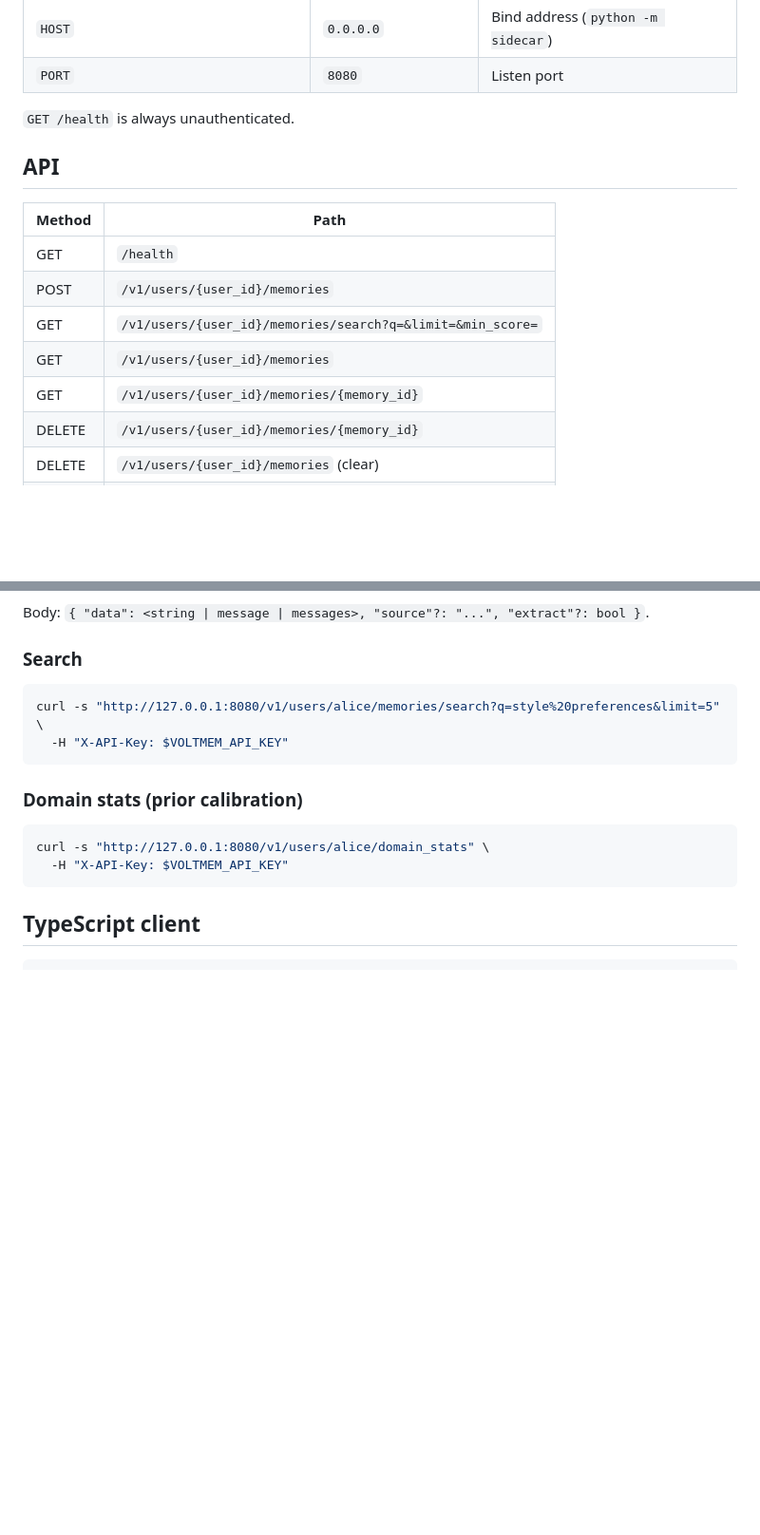
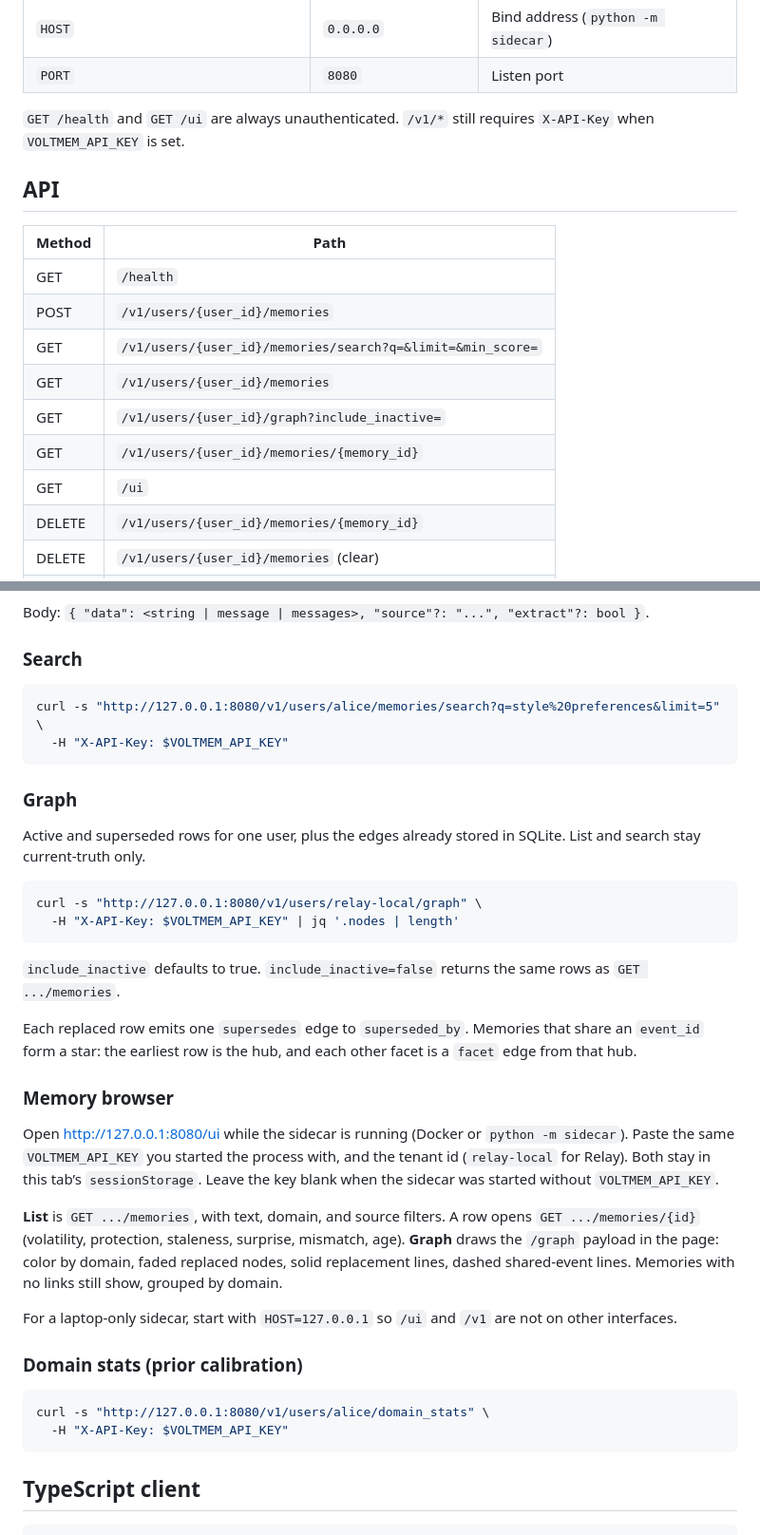
Before and after one commit to Rouche01/voltmem, a Markdown page: sidecar/README.md, 2 parts joined by grey strips. Shown at 95% size. GitHub-like rendering; blank space fills up the shorter version.

Commit message:
Update documentation and finalize memory browser features
- Marked the documentation tasks in the sidecar memory browser plan as completed.
- Added detailed instructions for accessing the memory browser UI and utilizing the graph endpoint in SIDECAR.md.
- Clarified the unauthenticated access for the `/ui` endpoint in the README.md.
- Enhanced the README with additional information on memory relationships and usage of the memory browser.

````diff
--- a/sidecar/README.md
+++ b/sidecar/README.md
@@ -63,7 +63,7 @@ python -m sidecar
 | `HOST` | `0.0.0.0` | Bind address (`python -m sidecar`) |
 | `PORT` | `8080` | Listen port |
 
-`GET /health` is always unauthenticated.
+`GET /health` and `GET /ui` are always unauthenticated. `/v1/*` still requires `X-API-Key` when `VOLTMEM_API_KEY` is set.
 
 ## API
 
@@ -73,7 +73,9 @@ python -m sidecar
 | POST | `/v1/users/{user_id}/memories` |
 | GET | `/v1/users/{user_id}/memories/search?q=&limit=&min_score=` |
 | GET | `/v1/users/{user_id}/memories` |
+| GET | `/v1/users/{user_id}/graph?include_inactive=` |
 | GET | `/v1/users/{user_id}/memories/{memory_id}` |
+| GET | `/ui` |
 | DELETE | `/v1/users/{user_id}/memories/{memory_id}` |
 | DELETE | `/v1/users/{user_id}/memories` (clear) |
 | GET | `/v1/users/{user_id}/summary` |
@@ -125,6 +127,27 @@ curl -s "http://127.0.0.1:8080/v1/users/alice/memories/search?q=style%20preferen
   -H "X-API-Key: $VOLTMEM_API_KEY"
 ```
 
+### Graph
+
+Active and superseded rows for one user, plus the edges already stored in SQLite. List and search stay current-truth only.
+
+```bash
+curl -s "http://127.0.0.1:8080/v1/users/relay-local/graph" \
+  -H "X-API-Key: $VOLTMEM_API_KEY" | jq '.nodes | length'
+```
+
+`include_inactive` defaults to true. `include_inactive=false` returns the same rows as `GET .../memories`.
+
+Each replaced row emits one `supersedes` edge to `superseded_by`. Memories that share an `event_id` form a star: the earliest row is the hub, and each other facet is a `facet` edge from that hub.
+
+### Memory browser
+
+Open [http://127.0.0.1:8080/ui](http://127.0.0.1:8080/ui) while the sidecar is running (Docker or `python -m sidecar`). Paste the same `VOLTMEM_API_KEY` you started the process with, and the tenant id (`relay-local` for Relay). Both stay in this tab’s `sessionStorage`. Leave the key blank when the sidecar was started without `VOLTMEM_API_KEY`.
+
+**List** is `GET .../memories`, with text, domain, and source filters. A row opens `GET .../memories/{id}` (volatility, protection, staleness, surprise, mismatch, age). **Graph** draws the `/graph` payload in the page: color by domain, faded replaced nodes, solid replacement lines, dashed shared-event lines. Memories with no links still show, grouped by domain.
+
+For a laptop-only sidecar, start with `HOST=127.0.0.1` so `/ui` and `/v1` are not on other interfaces.
+
 ### Domain stats (prior calibration)
 
 ```bash
````
Also changed, not shown: .cursor/plans/sidecar_memory_browser.plan.md (+2 -2 lines), docs/SIDECAR.md (+11 -0 lines).
